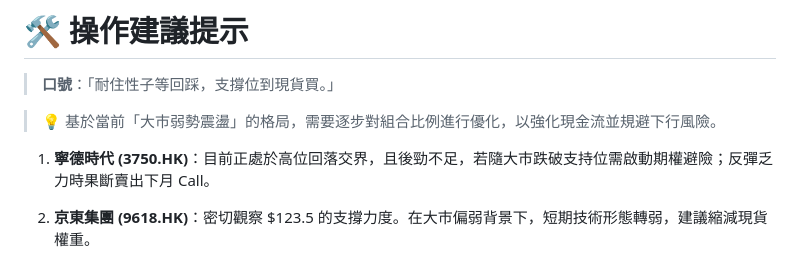
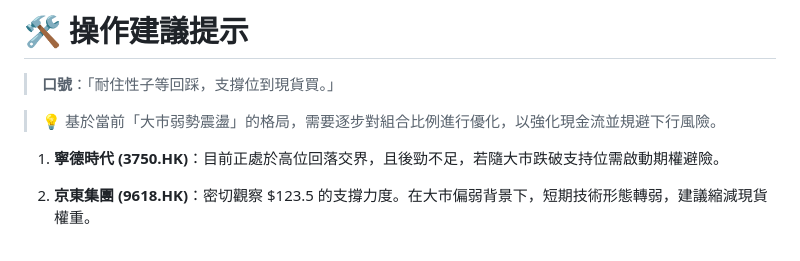
Before and after one commit to horae-git/gitHorae, a Markdown page: 五月流星觀察/收市流星05-19.md, the part around the change. Drawn GitHub-style.

```diff
--- a/五月流星觀察/收市流星05-19.md
+++ b/五月流星觀察/收市流星05-19.md
@@ -33,7 +33,7 @@ source: 截至 2026 年 5 月 19 日收市，港股整體呈現 高位窄幅震
 
 > 💡 基於當前「大市弱勢震盪」的格局，需要逐步對組合比例進行優化，以強化現金流並規避下行風險。
 
-1.  **寧德時代 (3750.HK)**：目前正處於高位回落交界，且後勁不足，若隨大市跌破支持位需啟動期權避險；反彈乏力時果斷賣出下月 Call。
+1.  **寧德時代 (3750.HK)**：目前正處於高位回落交界，且後勁不足，若隨大市跌破支持位需啟動期權避險。
 
 2.  **京東集團 (9618.HK)**：密切觀察 $123.5 的支撐力度。在大市偏弱背景下，短期技術形態轉弱，建議縮減現貨權重。
 
```
